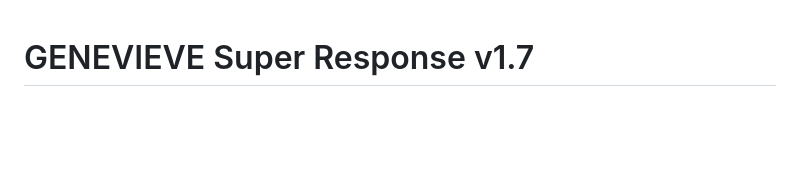
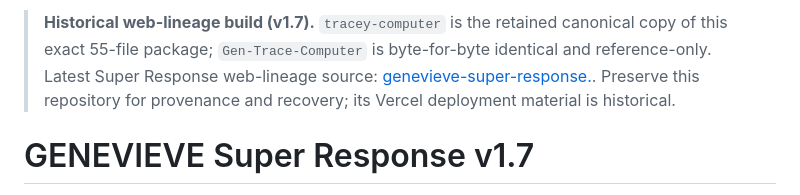
Before and after one commit to tracey727/tracey-computer, a Markdown page: README.md, the part around the change. GitHub-like rendering; blank space fills up the shorter version.

Commit message:
docs: mark v1.7 computer build as historical canonical copy

```diff
--- a/README.md
+++ b/README.md
@@ -1,3 +1,5 @@
+> **Historical web-lineage build (v1.7).** `tracey-computer` is the retained canonical copy of this exact 55-file package; `Gen-Trace-Computer` is byte-for-byte identical and reference-only. Latest Super Response web-lineage source: [genevieve-super-response.](https://github.com/tracey727/genevieve-super-response.). Preserve this repository for provenance and recovery; its Vercel deployment material is historical.
+
 # GENEVIEVE Super Response v1.7
 
 A secure multi-model web application for Windows, GitHub and Vercel.
```
